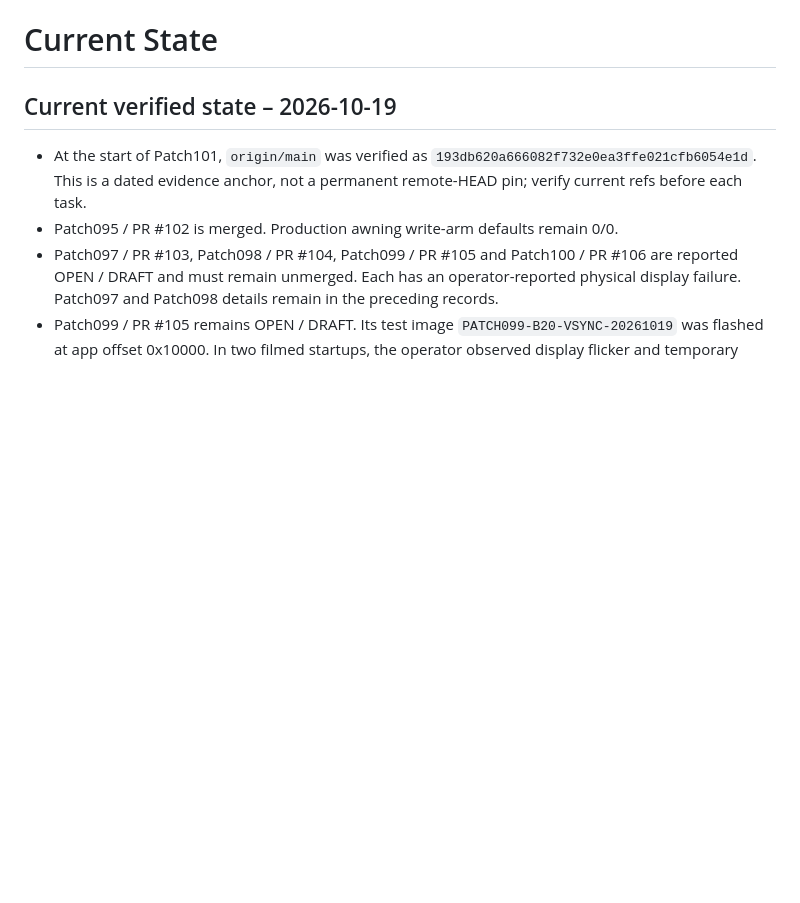
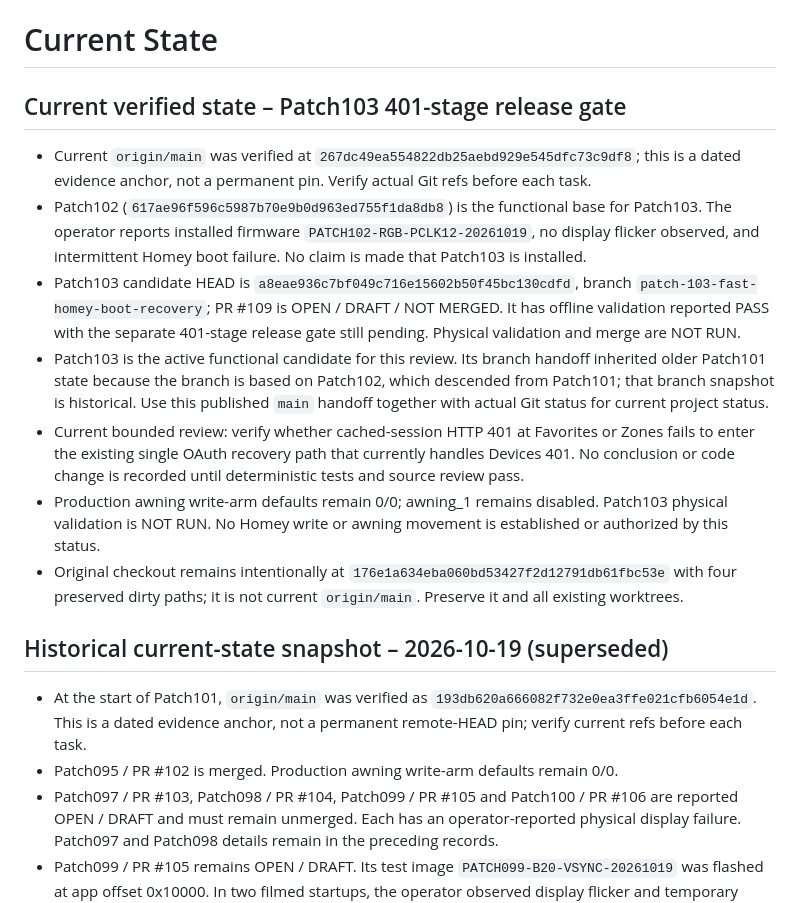
Before and after one commit to lillknurra/ESP32-Homey-Wall-Panel, a Markdown page: docs/handoff/CURRENT_STATE.md, the part around the change. GitHub-like rendering; blank space fills up the shorter version.

Commit message:
docs: reconcile Patch103 active handoff state

```diff
--- a/docs/handoff/CURRENT_STATE.md
+++ b/docs/handoff/CURRENT_STATE.md
@@ -1,6 +1,16 @@
 # Current State
 
-## Current verified state – 2026-10-19
+## Current verified state – Patch103 401-stage release gate
+
+- Current `origin/main` was verified at `267dc49ea554822db25aebd929e545dfc73c9df8`; this is a dated evidence anchor, not a permanent pin. Verify actual Git refs before each task.
+- Patch102 (`617ae96f596c5987b70e9b0d963ed755f1da8db8`) is the functional base for Patch103. The operator reports installed firmware `PATCH102-RGB-PCLK12-20261019`, no display flicker observed, and intermittent Homey boot failure. No claim is made that Patch103 is installed.
+- Patch103 candidate HEAD is `a8eae936c7bf049c716e15602b50f45bc130cdfd`, branch `patch-103-fast-homey-boot-recovery`; PR #109 is OPEN / DRAFT / NOT MERGED. It has offline validation reported PASS with the separate 401-stage release gate still pending. Physical validation and merge are NOT RUN.
+- Patch103 is the active functional candidate for this review. Its branch handoff inherited older Patch101 state because the branch is based on Patch102, which descended from Patch101; that branch snapshot is historical. Use this published `main` handoff together with actual Git status for current project status.
+- Current bounded review: verify whether cached-session HTTP 401 at Favorites or Zones fails to enter the existing single OAuth recovery path that currently handles Devices 401. No conclusion or code change is recorded until deterministic tests and source review pass.
+- Production awning write-arm defaults remain 0/0; awning_1 remains disabled. Patch103 physical validation is NOT RUN. No Homey write or awning movement is established or authorized by this status.
+- Original checkout remains intentionally at `176e1a634eba060bd53427f2d12791db61fbc53e` with four preserved dirty paths; it is not current `origin/main`. Preserve it and all existing worktrees.
+
+## Historical current-state snapshot – 2026-10-19 (superseded)
 
 - At the start of Patch101, `origin/main` was verified as `193db620a666082f732e0ea3ffe021cfb6054e1d`. This is a dated evidence anchor, not a permanent remote-HEAD pin; verify current refs before each task.
 - Patch095 / PR #102 is merged. Production awning write-arm defaults remain 0/0.
```
Also changed, not shown: docs/handoff/HANDOFF.md (+11 -1 lines).
